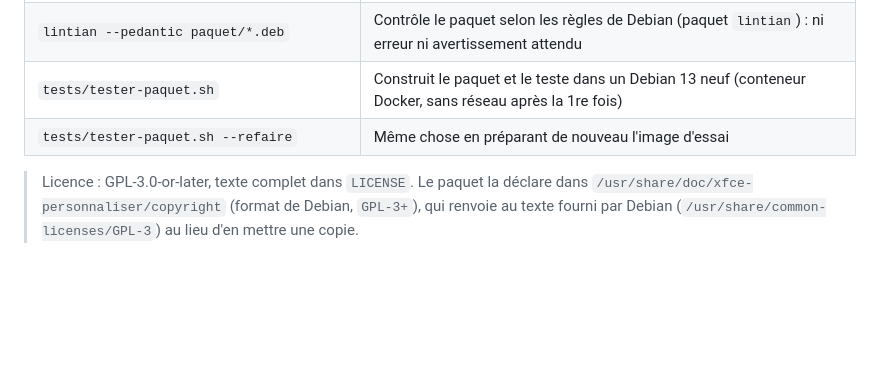
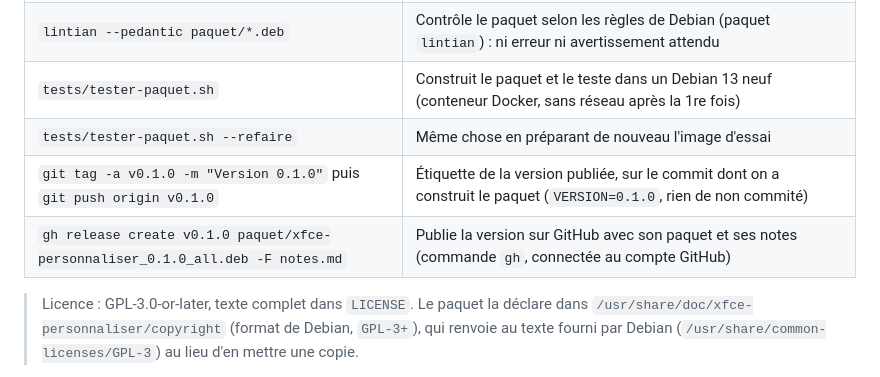
Before and after one commit to YakusaFire/XfcePersonnaliser, a Markdown page: commandes-bureau.md, the part around the change. Drawn GitHub-style; blank space fills up the shorter version.

```diff
--- a/commandes-bureau.md
+++ b/commandes-bureau.md
@@ -281,6 +281,8 @@ Les commandes se lancent depuis le dossier du projet.
 | `lintian --pedantic paquet/*.deb` | Contrôle le paquet selon les règles de Debian (paquet `lintian`) : ni erreur ni avertissement attendu |
 | `tests/tester-paquet.sh` | Construit le paquet et le teste dans un Debian 13 neuf (conteneur Docker, sans réseau après la 1re fois) |
 | `tests/tester-paquet.sh --refaire` | Même chose en préparant de nouveau l'image d'essai |
+| `git tag -a v0.1.0 -m "Version 0.1.0"` puis `git push origin v0.1.0` | Étiquette de la version publiée, sur le commit dont on a construit le paquet (`VERSION=0.1.0`, rien de non commité) |
+| `gh release create v0.1.0 paquet/xfce-personnaliser_0.1.0_all.deb -F notes.md` | Publie la version sur GitHub avec son paquet et ses notes (commande `gh`, connectée au compte GitHub) |
 
 > Licence : GPL-3.0-or-later, texte complet dans `LICENSE`. Le paquet la déclare dans
 > `/usr/share/doc/xfce-personnaliser/copyright` (format de Debian, `GPL-3+`), qui renvoie au
```
Also changed, not shown: README.md (+26 -13 lines), captures/apparence.png (added), captures/fenetres.png (added), captures/profils.png (added).
